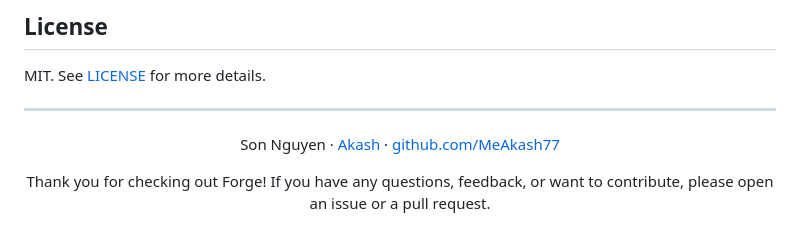
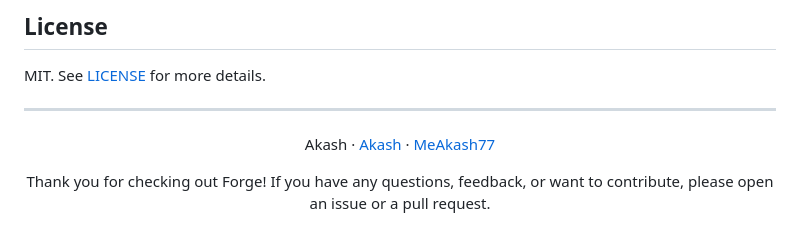
Before and after one commit to MeAkash77/ForgeAI-Multi-Agent-Developer-Infrastructure-Coding-Orchestration-Platform, a Markdown page: README.md, the part around the change. Rendered like a GitHub page.

```diff
--- a/README.md
+++ b/README.md
@@ -1026,6 +1026,6 @@ MIT. See [LICENSE](LICENSE) for more details.
 ---
 
 <div align="center" style="margin-top: 2em">
-<p>Son Nguyen · <a href="https://github.com/MeAkash77">Akash</a> · <a href="https://github.com/MeAkash77">github.com/MeAkash77</a></p>
+<p>Akash · <a href="https://github.com/MeAkash77">Akash</a> · <a href="https://github.com/MeAkash77">MeAkash77</a></p>
 <p>Thank you for checking out Forge! If you have any questions, feedback, or want to contribute, please open an issue or a pull request.</p>
 </div>
```
